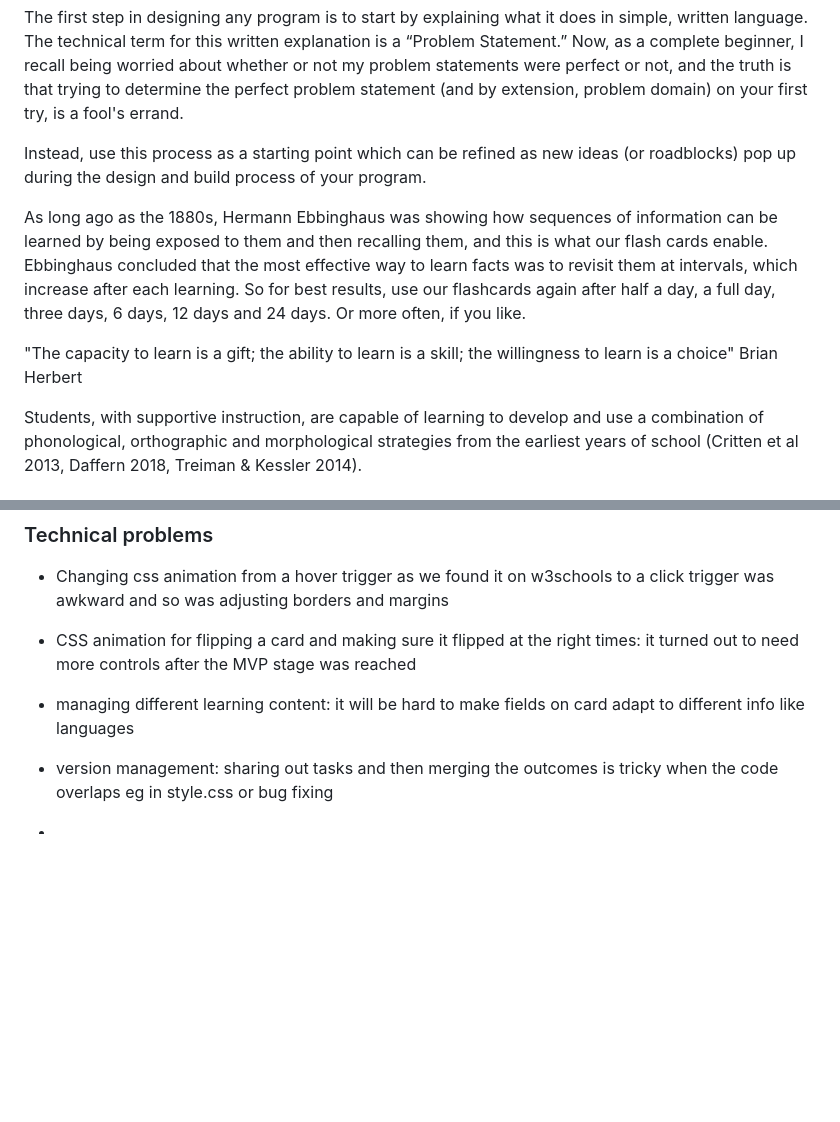
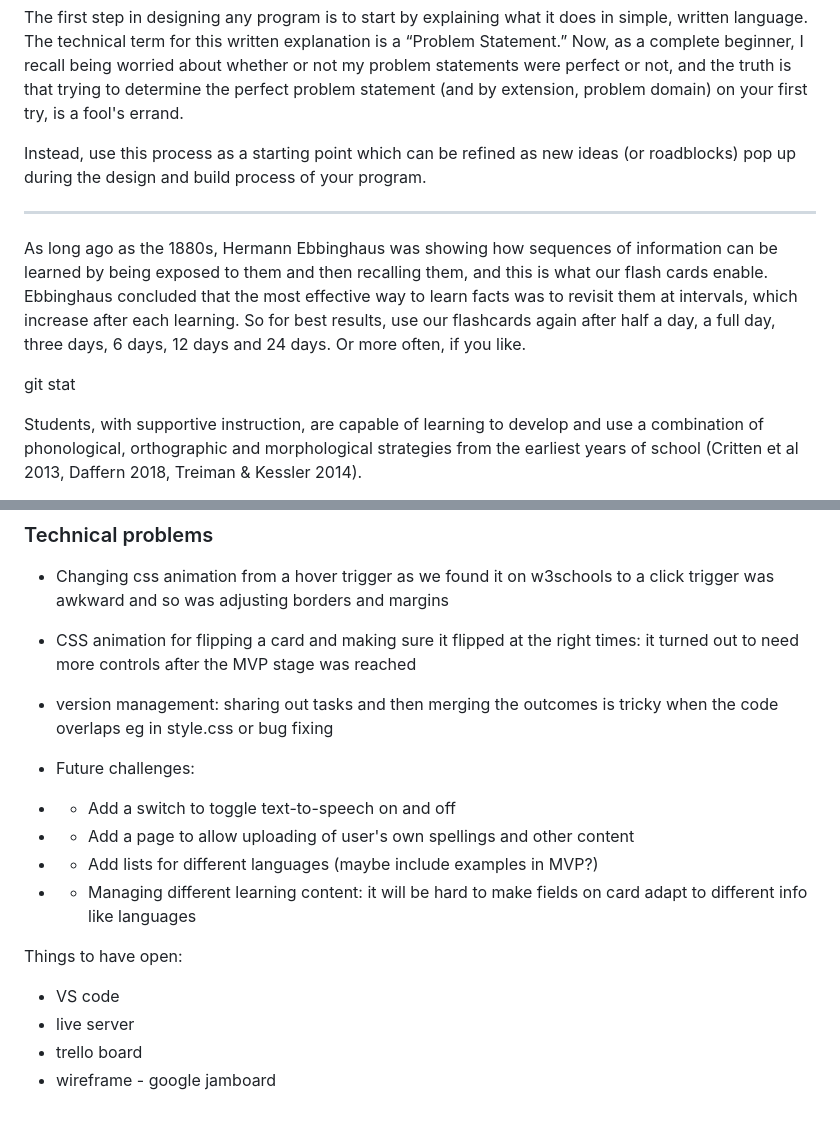
Before and after one commit to jezinho22/LSCWC, a Markdown page: Presentation-info.md, 2 parts joined by grey strips. Drawn GitHub-style; blank space fills up the shorter version.

Commit message:
added to presentation

```diff
--- a/Presentation-info.md
+++ b/Presentation-info.md
@@ -37,6 +37,8 @@ domain) on your first try, is a fool's errand.
 Instead, use this process as a starting point which can be refined as new ideas
 (or roadblocks) pop up during the design and build process of your program.
 
+---
+
 As long ago as the 1880s, Hermann Ebbinghaus was showing how sequences of
 information can be learned by being exposed to them and then recalling them, and
 this is what our flash cards enable. Ebbinghaus concluded that the most
@@ -45,8 +47,7 @@ after each learning. So for best results, use our flashcards again after half a
 day, a full day, three days, 6 days, 12 days and 24 days. Or more often, if you
 like.
 
-"The capacity to learn is a gift; the ability to learn is a skill; the
-willingness to learn is a choice" Brian Herbert
+git stat
 
 Students, with supportive instruction, are capable of learning to develop and
 use a combination of phonological, orthographic and morphological strategies
@@ -94,11 +95,21 @@ it's done” John Mayer
 
 - Changing css animation from a hover trigger as we found it on w3schools to a
   click trigger was awkward and so was adjusting borders and margins
-
 - CSS animation for flipping a card and making sure it flipped at the right
   times: it turned out to need more controls after the MVP stage was reached
-- managing different learning content: it will be hard to make fields on card
-  adapt to different info like languages
 - version management: sharing out tasks and then merging the outcomes is tricky
   when the code overlaps eg in style.css or bug fixing
--
+
+- Future challenges:
+- - Add a switch to toggle text-to-speech on and off
+- - Add a page to allow uploading of user's own spellings and other content
+- - Add lists for different languages (maybe include examples in MVP?)
+- - Managing different learning content: it will be hard to make fields on card
+    adapt to different info like languages
+
+Things to have open:
+
+- VS code
+- live server
+- trello board
+- wireframe - google jamboard
```
